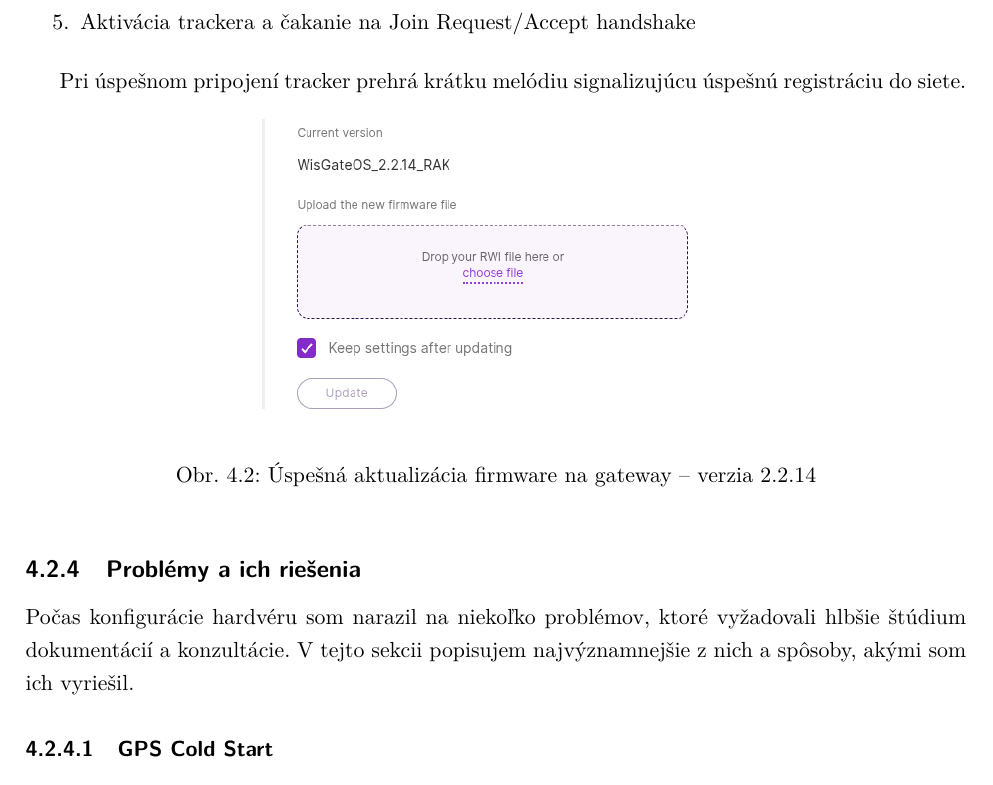
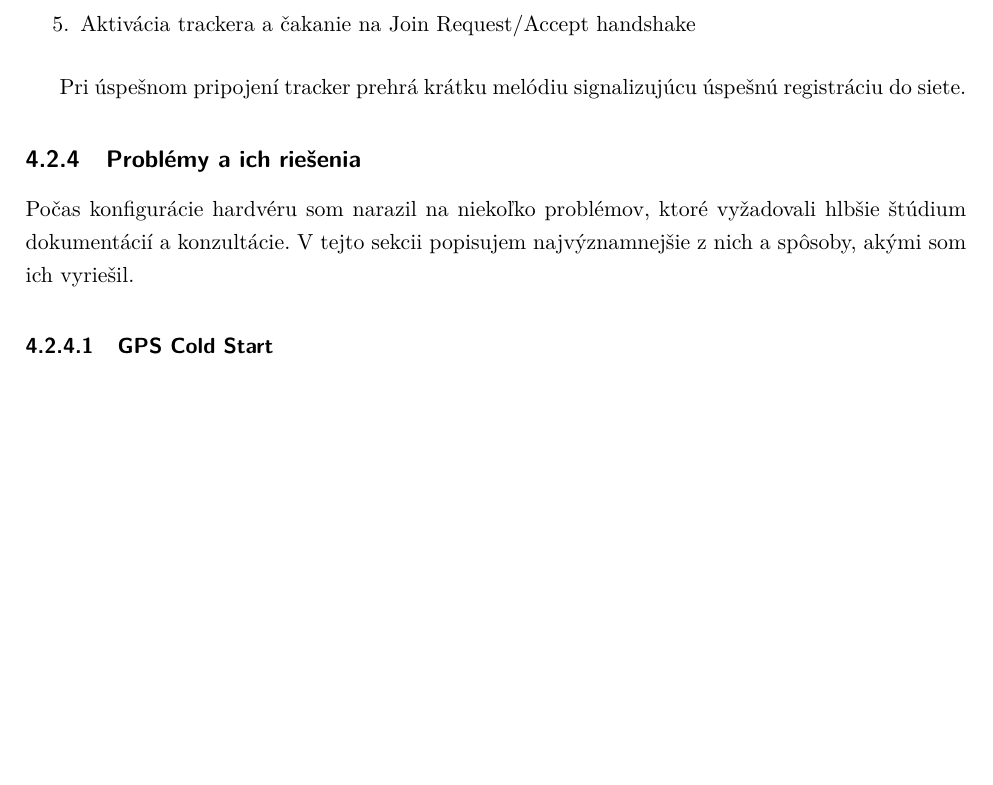
Before and after one commit to Kames003/Bakal-rska_pr-ca, a LaTeX thesis (main.tex, which reads Chapters/Chapter3_Riesenie.tex): part of page 25 of 62, cut so that both start at the same text, the shorter picture padded with empty space. Compiled offline with pdfLaTeX.

Commit message:
fix: Odstránená duplicita obrázka firmware
- Odstránený duplicitný obrázok hw-firmware-success.png
- Ponechaný aktualizacia_sw_na_brane.png na správnom mieste
  (v sekcii Aktualizácia firmware)

Co-Authored-By: Claude Opus 4.5 <noreply@anthropic.com>

```diff
--- a/Chapters/Chapter3_Riesenie.tex
+++ b/Chapters/Chapter3_Riesenie.tex
@@ -266,13 +266,6 @@ Proces registrácie som realizoval v~týchto krokoch:
 \end{enumerate}
 
 Pri úspešnom pripojení tracker prehrá krátku melódiu signalizujúcu úspešnú registráciu do siete.
-
-\begin{figure}[htbp]
-    \centering
-    \includegraphics[width=0.7\textwidth]{Figures/hw-firmware-success.png}
-    \caption{Úspešná aktualizácia firmware na gateway -- verzia 2.2.14}
-    \label{fig:hw-firmware}
-\end{figure}
 
 \subsection{Problémy a~ich riešenia}
 \label{sec:HWProblemy}
```
